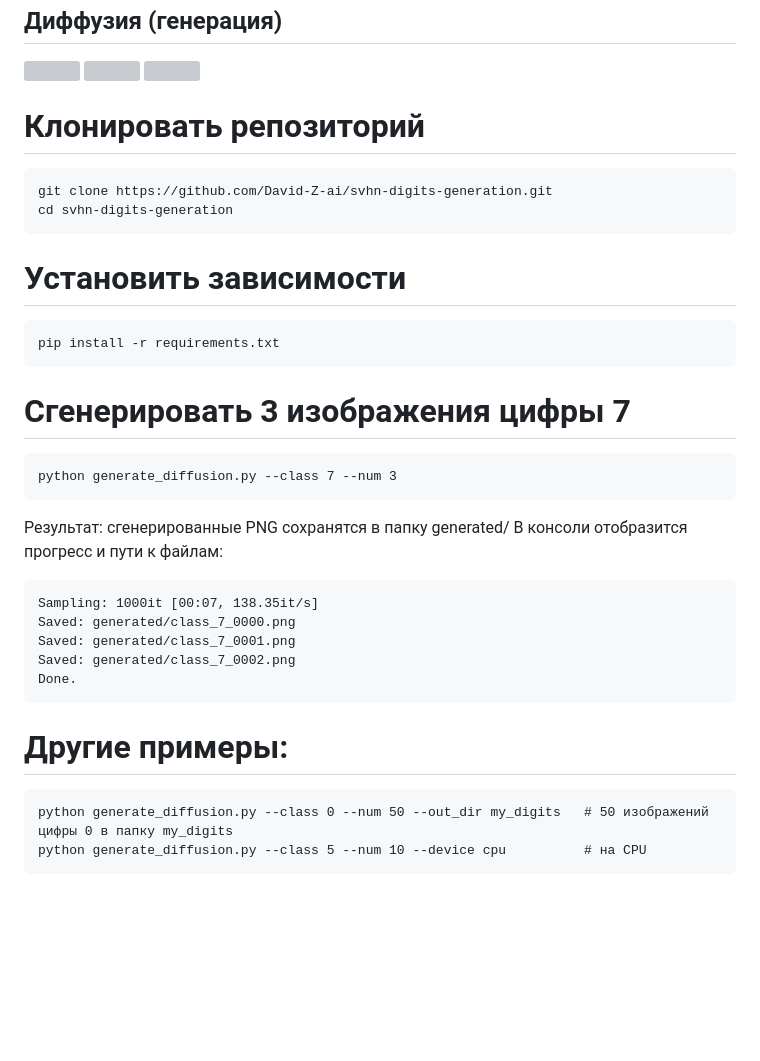
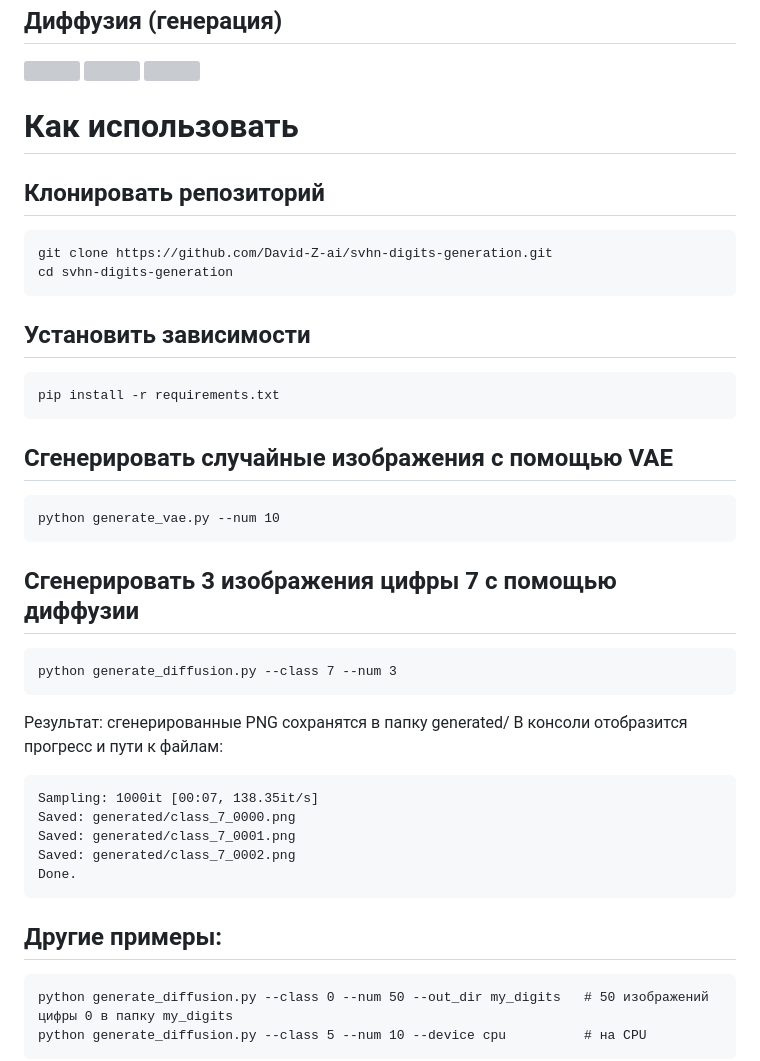
Before and after one commit to David-Z-ai/svhn-digits-generation, a Markdown page: README.md, the part around the change. GitHub-like rendering; blank space fills up the shorter version; grey boxes are pictures that could not be loaded.

````diff
--- a/README.md
+++ b/README.md
@@ -31,16 +31,21 @@
   <img src="preview_images/diffusion/image_0397_class_9.png" width="200" />
 </div>
 
-# Клонировать репозиторий
+# Как использовать
+## Клонировать репозиторий
 ```
 git clone https://github.com/David-Z-ai/svhn-digits-generation.git
 cd svhn-digits-generation
 ```
-# Установить зависимости
+## Установить зависимости
 ```
 pip install -r requirements.txt
 ```
-# Сгенерировать 3 изображения цифры 7
+## Сгенерировать случайные изображения с помощью VAE
+```
+python generate_vae.py --num 10
+```
+## Сгенерировать 3 изображения цифры 7 с помощью диффузии
 ```
 python generate_diffusion.py --class 7 --num 3
 ```
@@ -53,7 +58,7 @@ Saved: generated/class_7_0001.png
 Saved: generated/class_7_0002.png
 Done.
 ```
-# Другие примеры:
+## Другие примеры:
 ```
 python generate_diffusion.py --class 0 --num 50 --out_dir my_digits   # 50 изображений цифры 0 в папку my_digits
 python generate_diffusion.py --class 5 --num 10 --device cpu          # на CPU
````
